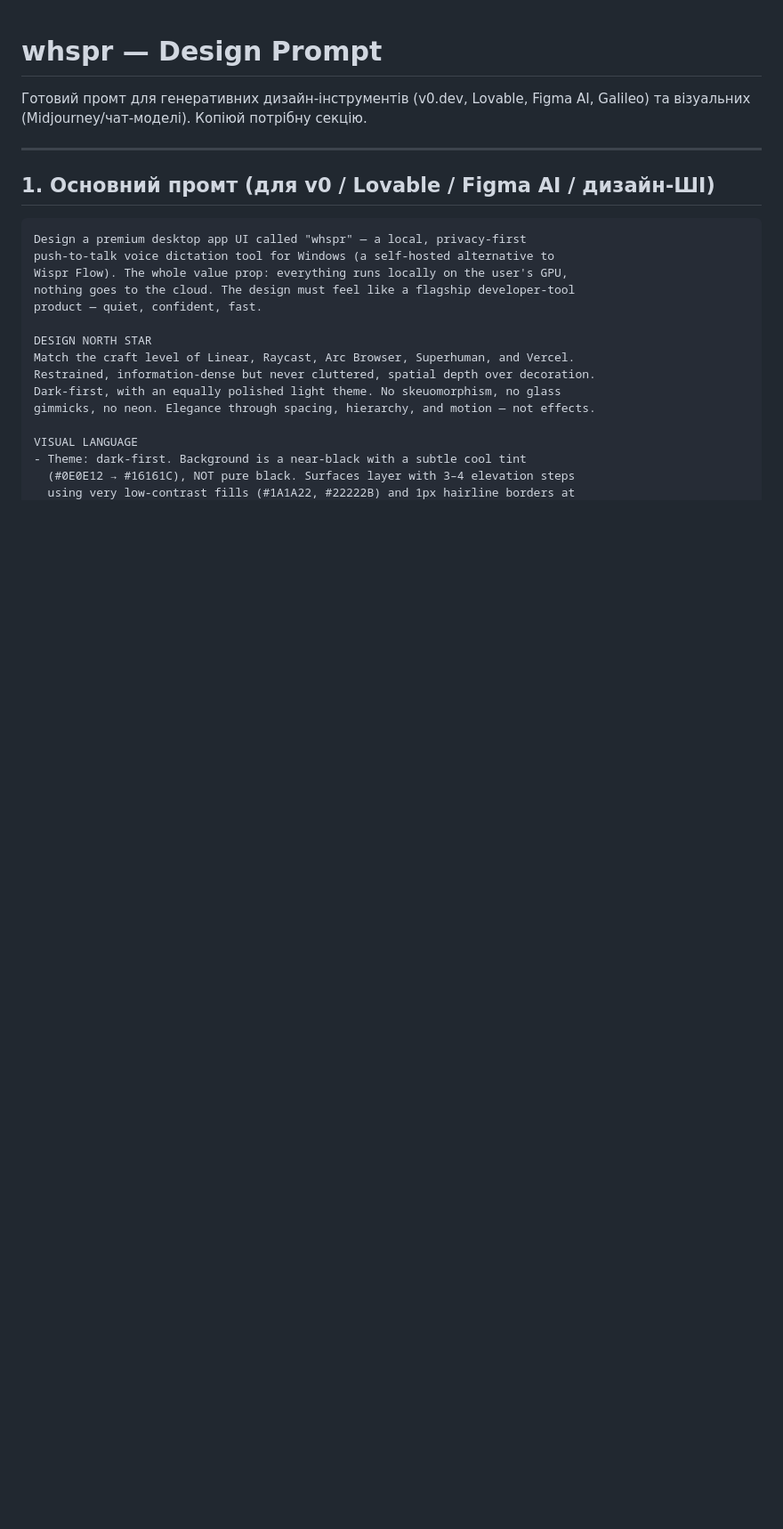
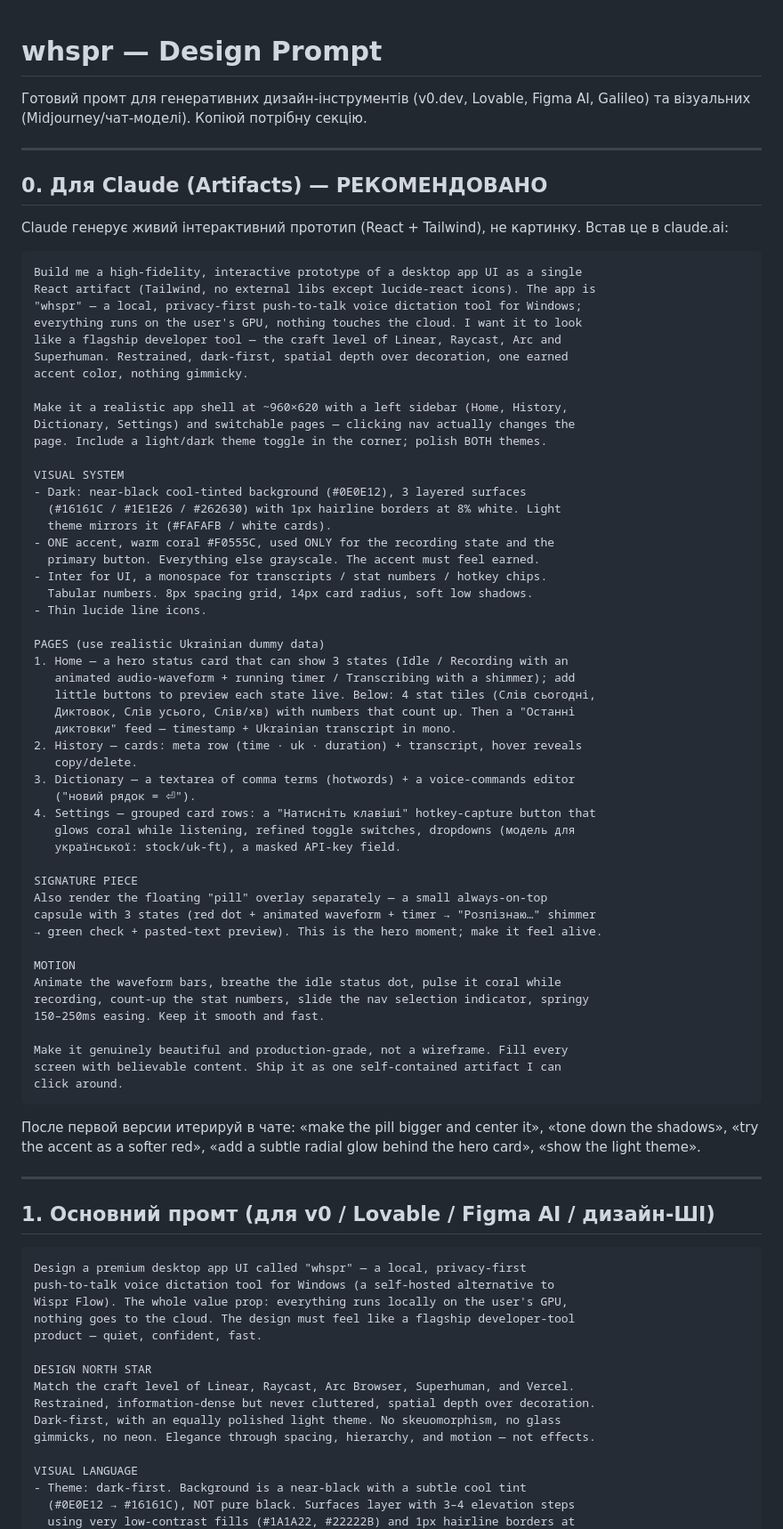
Before and after one commit to kuubek5/whspr, a Markdown page: DESIGN_PROMPT.md, the part around the change. Shown at 89% size. Rendered like a GitHub page; blank space fills up the shorter version.

Commit message:
Add Claude Artifacts prompt to design brief
Conversational prompt tuned for Claude: interactive React+Tailwind prototype
with clickable pages, live state previews, both themes, Ukrainian dummy data.

Co-Authored-By: Claude Opus 4.8 <noreply@anthropic.com>

````diff
--- a/DESIGN_PROMPT.md
+++ b/DESIGN_PROMPT.md
@@ -2,6 +2,69 @@
 
 Готовий промт для генеративних дизайн-інструментів (v0.dev, Lovable, Figma AI,
 Galileo) та візуальних (Midjourney/чат-моделі). Копіюй потрібну секцію.
+
+---
+
+## 0. Для Claude (Artifacts) — РЕКОМЕНДОВАНО
+
+Claude генерує живий інтерактивний прототип (React + Tailwind), не картинку.
+Встав це в claude.ai:
+
+```
+Build me a high-fidelity, interactive prototype of a desktop app UI as a single
+React artifact (Tailwind, no external libs except lucide-react icons). The app is
+"whspr" — a local, privacy-first push-to-talk voice dictation tool for Windows;
+everything runs on the user's GPU, nothing touches the cloud. I want it to look
+like a flagship developer tool — the craft level of Linear, Raycast, Arc and
+Superhuman. Restrained, dark-first, spatial depth over decoration, one earned
+accent color, nothing gimmicky.
+
+Make it a realistic app shell at ~960×620 with a left sidebar (Home, History,
+Dictionary, Settings) and switchable pages — clicking nav actually changes the
+page. Include a light/dark theme toggle in the corner; polish BOTH themes.
+
+VISUAL SYSTEM
+- Dark: near-black cool-tinted background (#0E0E12), 3 layered surfaces
+  (#16161C / #1E1E26 / #262630) with 1px hairline borders at 8% white. Light
+  theme mirrors it (#FAFAFB / white cards).
+- ONE accent, warm coral #F0555C, used ONLY for the recording state and the
+  primary button. Everything else grayscale. The accent must feel earned.
+- Inter for UI, a monospace for transcripts / stat numbers / hotkey chips.
+  Tabular numbers. 8px spacing grid, 14px card radius, soft low shadows.
+- Thin lucide line icons.
+
+PAGES (use realistic Ukrainian dummy data)
+1. Home — a hero status card that can show 3 states (Idle / Recording with an
+   animated audio-waveform + running timer / Transcribing with a shimmer); add
+   little buttons to preview each state live. Below: 4 stat tiles (Слів сьогодні,
+   Диктовок, Слів усього, Слів/хв) with numbers that count up. Then a "Останні
+   диктовки" feed — timestamp + Ukrainian transcript in mono.
+2. History — cards: meta row (time · uk · duration) + transcript, hover reveals
+   copy/delete.
+3. Dictionary — a textarea of comma terms (hotwords) + a voice-commands editor
+   ("новий рядок = ⏎").
+4. Settings — grouped card rows: a "Натисніть клавіші" hotkey-capture button that
+   glows coral while listening, refined toggle switches, dropdowns (модель для
+   української: stock/uk-ft), a masked API-key field.
+
+SIGNATURE PIECE
+Also render the floating "pill" overlay separately — a small always-on-top
+capsule with 3 states (red dot + animated waveform + timer → "Розпізнаю…" shimmer
+→ green check + pasted-text preview). This is the hero moment; make it feel alive.
+
+MOTION
+Animate the waveform bars, breathe the idle status dot, pulse it coral while
+recording, count-up the stat numbers, slide the nav selection indicator, springy
+150–250ms easing. Keep it smooth and fast.
+
+Make it genuinely beautiful and production-grade, not a wireframe. Fill every
+screen with believable content. Ship it as one self-contained artifact I can
+click around.
+```
+
+После первой версии итерируй в чате: «make the pill bigger and center it»,
+«tone down the shadows», «try the accent as a softer red», «add a subtle radial
+glow behind the hero card», «show the light theme».
 
 ---
 
````
